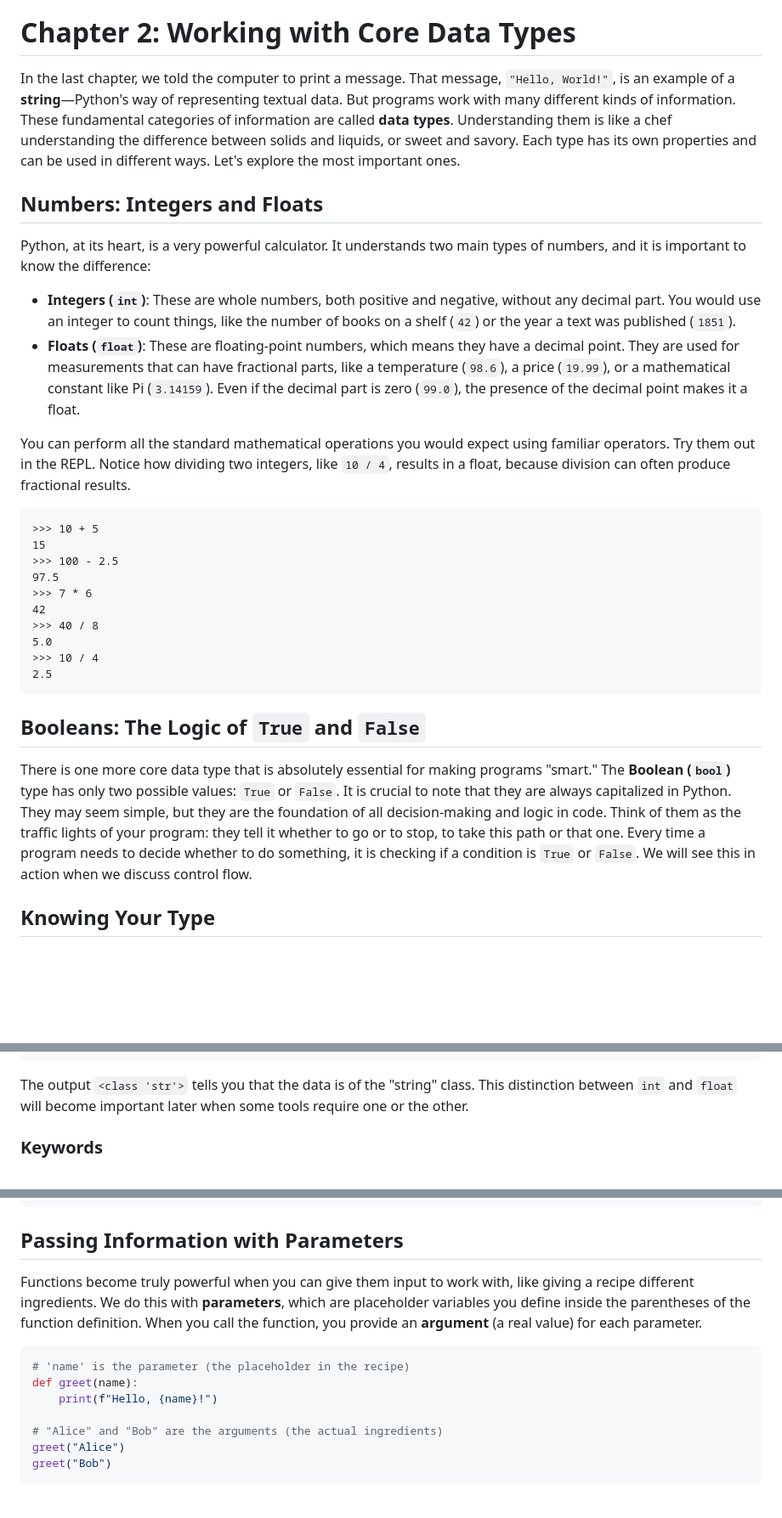
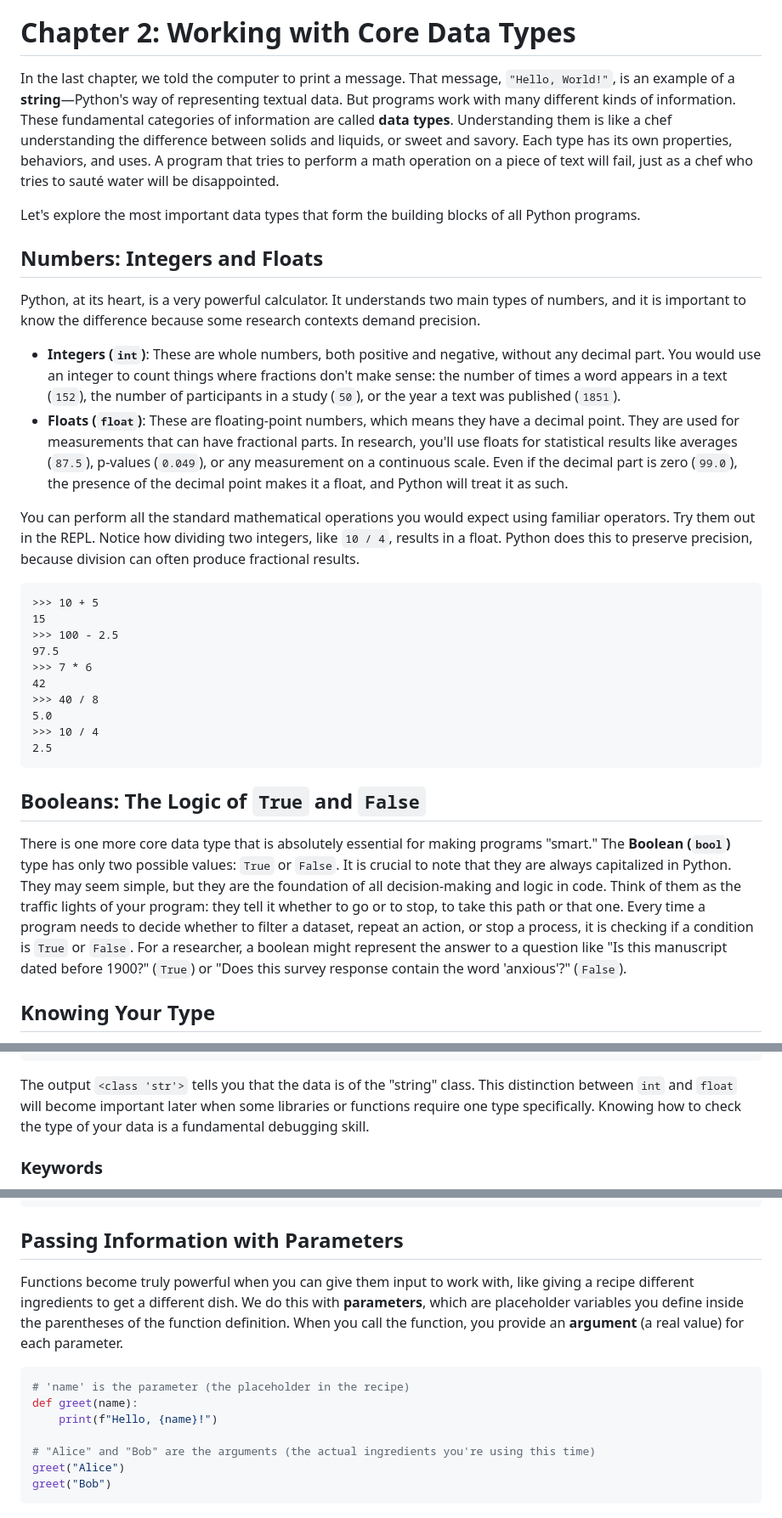
Before and after one commit to szweibel/workshops, a Markdown page: newest_python.md, 3 parts joined by grey strips. Shown: that part at 85% size. Rendered like a GitHub page; blank space fills up the shorter version.

````diff
--- a/newest_python.md
+++ b/newest_python.md
@@ -98,14 +101,17 @@ The REPL will evaluate what you typed and print the result: `Hello, World!`. You
 - REPL (Read-Evaluate-Print Loop)
 
 # Chapter 2: Working with Core Data Types
-In the last chapter, we told the computer to print a message. That message, `"Hello, World!"`, is an example of a **string**—Python's way of representing textual data. But programs work with many different kinds of information. These fundamental categories of information are called **data types**. Understanding them is like a chef understanding the difference between solids and liquids, or sweet and savory. Each type has its own properties and can be used in different ways. Let's explore the most important ones.
+In the last chapter, we told the computer to print a message. That message, `"Hello, World!"`, is an example of a **string**—Python's way of representing textual data. But programs work with many different kinds of information. These fundamental categories of information are called **data types**. Understanding them is like a chef understanding the difference between solids and liquids, or sweet and savory. Each type has its own properties, behaviors, and uses. A program that tries to perform a math operation on a piece of text will fail, just as a chef who tries to sauté water will be disappointed.
+
+Let's explore the most important data types that form the building blocks of all Python programs.
 
 ## Numbers: Integers and Floats
-Python, at its heart, is a very powerful calculator. It understands two main types of numbers, and it is important to know the difference:
-*   **Integers (`int`)**: These are whole numbers, both positive and negative, without any decimal part. You would use an integer to count things, like the number of books on a shelf (`42`) or the year a text was published (`1851`).
-*   **Floats (`float`)**: These are floating-point numbers, which means they have a decimal point. They are used for measurements that can have fractional parts, like a temperature (`98.6`), a price (`19.99`), or a mathematical constant like Pi (`3.14159`). Even if the decimal part is zero (`99.0`), the presence of the decimal point makes it a float.
+Python, at its heart, is a very powerful calculator. It understands two main types of numbers, and it is important to know the difference because some research contexts demand precision.
 
-You can perform all the standard mathematical operations you would expect using familiar operators. Try them out in the REPL. Notice how dividing two integers, like `10 / 4`, results in a float, because division can often produce fractional results.
+*   **Integers (`int`)**: These are whole numbers, both positive and negative, without any decimal part. You would use an integer to count things where fractions don't make sense: the number of times a word appears in a text (`152`), the number of participants in a study (`50`), or the year a text was published (`1851`).
+*   **Floats (`float`)**: These are floating-point numbers, which means they have a decimal point. They are used for measurements that can have fractional parts. In research, you'll use floats for statistical results like averages (`87.5`), p-values (`0.049`), or any measurement on a continuous scale. Even if the decimal part is zero (`99.0`), the presence of the decimal point makes it a float, and Python will treat it as such.
+
+You can perform all the standard mathematical operations you would expect using familiar operators. Try them out in the REPL. Notice how dividing two integers, like `10 / 4`, results in a float. Python does this to preserve precision, because division can often produce fractional results.
 
 ```pycon
 >>> 10 + 5
@@ -122,7 +128,7 @@ You can perform all the standard mathematical operations you would expect using
 <PythonREPL/>
 
 ## Booleans: The Logic of `True` and `False`
-There is one more core data type that is absolutely essential for making programs "smart." The **Boolean (`bool`)** type has only two possible values: `True` or `False`. It is crucial to note that they are always capitalized in Python. They may seem simple, but they are the foundation of all decision-making and logic in code. Think of them as the traffic lights of your program: they tell it whether to go or to stop, to take this path or that one. Every time a program needs to decide whether to do something, it is checking if a condition is `True` or `False`. We will see this in action when we discuss control flow.
+There is one more core data type that is absolutely essential for making programs "smart." The **Boolean (`bool`)** type has only two possible values: `True` or `False`. It is crucial to note that they are always capitalized in Python. They may seem simple, but they are the foundation of all decision-making and logic in code. Think of them as the traffic lights of your program: they tell it whether to go or to stop, to take this path or that one. Every time a program needs to decide whether to filter a dataset, repeat an action, or stop a process, it is checking if a condition is `True` or `False`. For a researcher, a boolean might represent the answer to a question like "Is this manuscript dated before 1900?" (`True`) or "Does this survey response contain the word 'anxious'?" (`False`).
 
 ## Knowing Your Type
 If you are ever unsure what kind of data you are looking at, you can use the built-in `type()` function to ask Python. This is an incredibly useful tool for debugging when your code is not behaving as you expect. It's like a label reader for your data ingredients. Just pass the data, or a variable containing it, into the `type()` function.
@@ -139,7 +145,7 @@ If you are ever unsure what kind of data you are looking at, you can use the bui
 ```
 <PythonREPL/>
 
-The output `<class 'str'>` tells you that the data is of the "string" class. This distinction between `int` and `float` will become important later when some tools require one or the other.
+The output `<class 'str'>` tells you that the data is of the "string" class. This distinction between `int` and `float` will become important later when some libraries or functions require one type specifically. Knowing how to check the type of your data is a fundamental debugging skill.
 
 ### Keywords
 - Data Type
@@ -586,14 +598,14 @@ say_hello()
 <CodeEditor></CodeEditor>
 
 ## Passing Information with Parameters
-Functions become truly powerful when you can give them input to work with, like giving a recipe different ingredients. We do this with **parameters**, which are placeholder variables you define inside the parentheses of the function definition. When you call the function, you provide an **argument** (a real value) for each parameter.
+Functions become truly powerful when you can give them input to work with, like giving a recipe different ingredients to get a different dish. We do this with **parameters**, which are placeholder variables you define inside the parentheses of the function definition. When you call the function, you provide an **argument** (a real value) for each parameter.
 
 ```python
 # 'name' is the parameter (the placeholder in the recipe)
 def greet(name):
     print(f"Hello, {name}!")
 
-# "Alice" and "Bob" are the arguments (the actual ingredients)
+# "Alice" and "Bob" are the arguments (the actual ingredients you're using this time)
 greet("Alice")
 greet("Bob")
 ```
````
Also changed, not shown: other parts of newest_python.md (+59 -50 lines).
